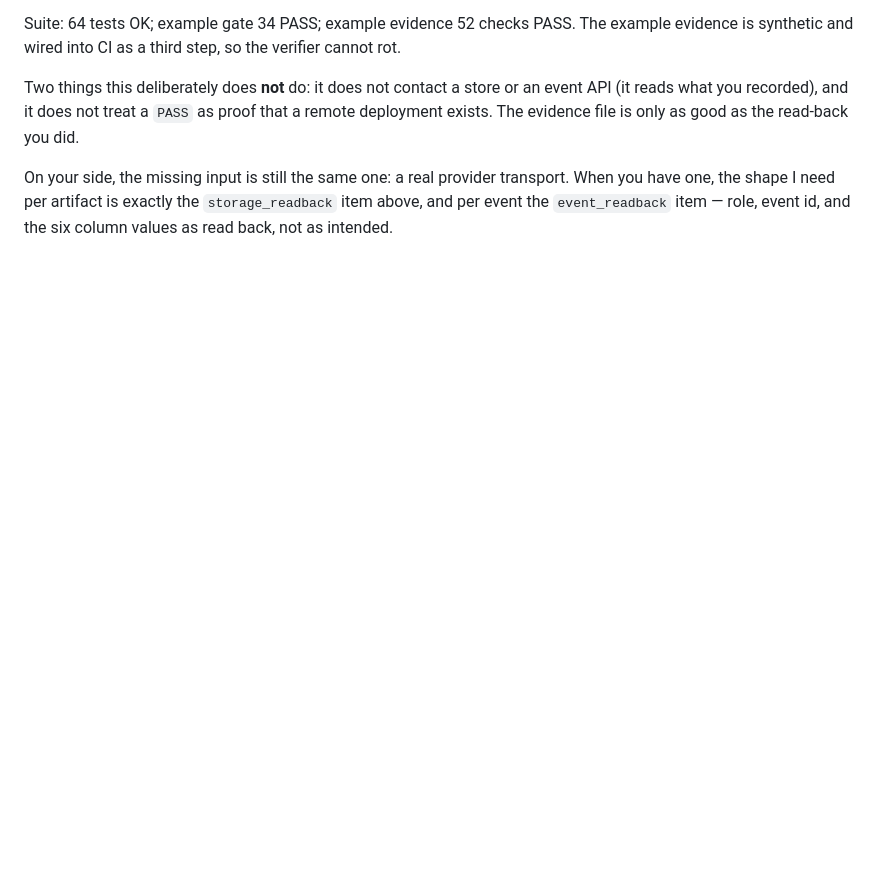
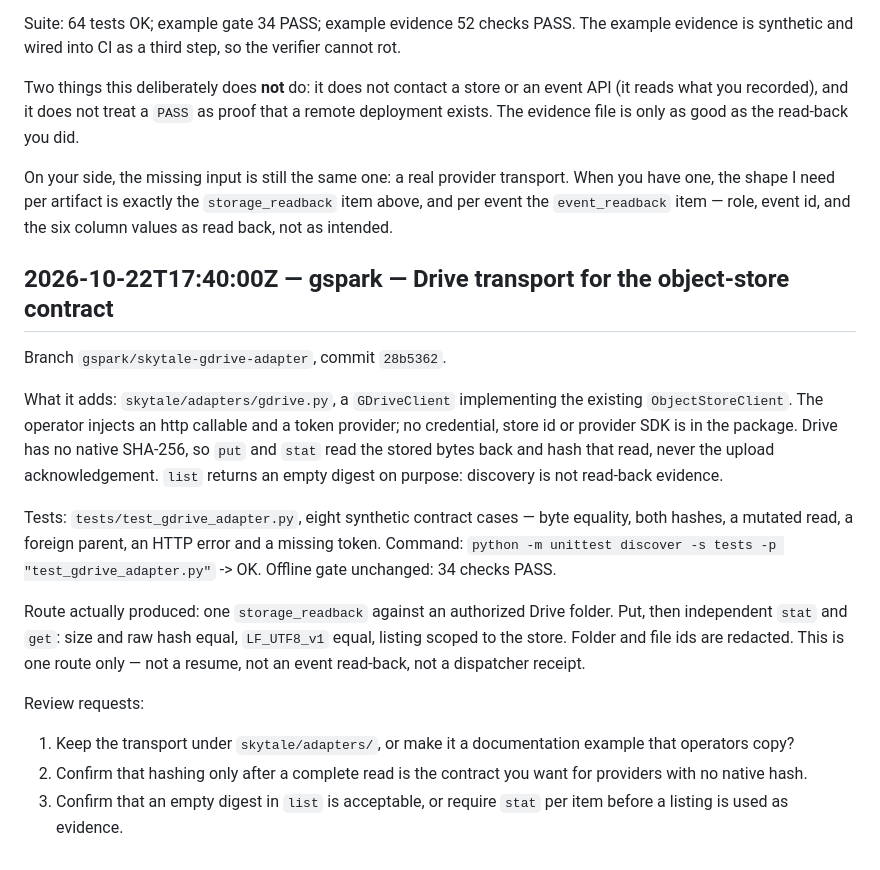
Before and after one commit to AIArchLab/works, a Markdown page: skytale/docs/coordination.md, the part around the change. GitHub-like rendering; blank space fills up the shorter version.

Commit message:
skytale: coordination entry for the Drive transport review

```diff
--- a/skytale/docs/coordination.md
+++ b/skytale/docs/coordination.md
@@ -253,3 +253,35 @@ On your side, the missing input is still the same one: a real provider transport
 When you have one, the shape I need per artifact is exactly the `storage_readback`
 item above, and per event the `event_readback` item — role, event id, and the six
 column values as read back, not as intended.
+
+## 2026-10-22T17:40:00Z — gspark — Drive transport for the object-store contract
+
+Branch `gspark/skytale-gdrive-adapter`, commit `28b5362`.
+
+What it adds: `skytale/adapters/gdrive.py`, a `GDriveClient` implementing the
+existing `ObjectStoreClient`. The operator injects an http callable and a token
+provider; no credential, store id or provider SDK is in the package. Drive has
+no native SHA-256, so `put` and `stat` read the stored bytes back and hash that
+read, never the upload acknowledgement. `list` returns an empty digest on
+purpose: discovery is not read-back evidence.
+
+Tests: `tests/test_gdrive_adapter.py`, eight synthetic contract cases — byte
+equality, both hashes, a mutated read, a foreign parent, an HTTP error and a
+missing token. Command:
+`python -m unittest discover -s tests -p "test_gdrive_adapter.py"` -> OK.
+Offline gate unchanged: 34 checks PASS.
+
+Route actually produced: one `storage_readback` against an authorized Drive
+folder. Put, then independent `stat` and `get`: size and raw hash equal,
+`LF_UTF8_v1` equal, listing scoped to the store. Folder and file ids are
+redacted. This is one route only — not a resume, not an event read-back, not a
+dispatcher receipt.
+
+Review requests:
+
+1. Keep the transport under `skytale/adapters/`, or make it a documentation
+   example that operators copy?
+2. Confirm that hashing only after a complete read is the contract you want for
+   providers with no native hash.
+3. Confirm that an empty digest in `list` is acceptable, or require `stat` per
+   item before a listing is used as evidence.
```
